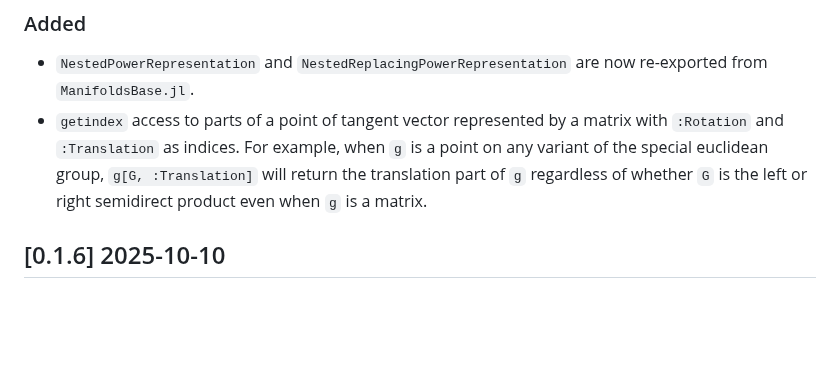
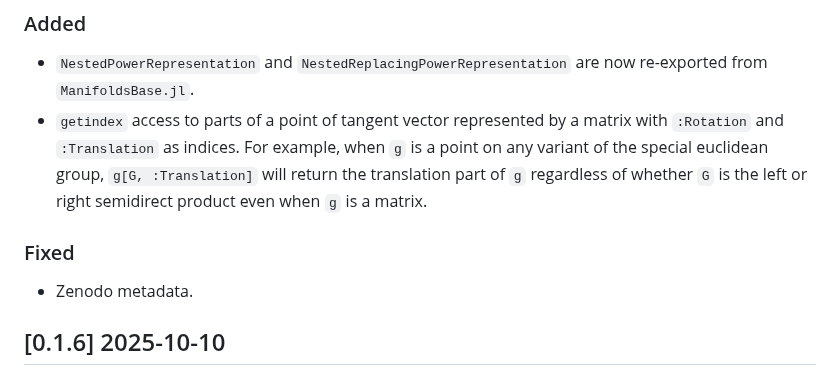
Before and after one commit to JuliaManifolds/LieGroups.jl, a Markdown page: NEWS.md, the part around the change. Drawn GitHub-style; blank space fills up the shorter version.

Commit message:
added zenodo fix to news

```diff
--- a/NEWS.md
+++ b/NEWS.md
@@ -11,6 +11,10 @@ and this project adheres to [Semantic Versioning](https://semver.org/spec/v2.0.0
 
 * `NestedPowerRepresentation` and `NestedReplacingPowerRepresentation` are now re-exported from `ManifoldsBase.jl`.
 * `getindex` access to parts of a point of tangent vector represented by a matrix with `:Rotation` and `:Translation` as indices. For example, when `g` is a point on any variant of the special euclidean group, `g[G, :Translation]` will return the translation part of `g` regardless of whether `G` is the left or right semidirect product even when `g` is a matrix.
+
+### Fixed
+
+* Zenodo metadata.
 
 ## [0.1.6] 2025-10-10
 
```
